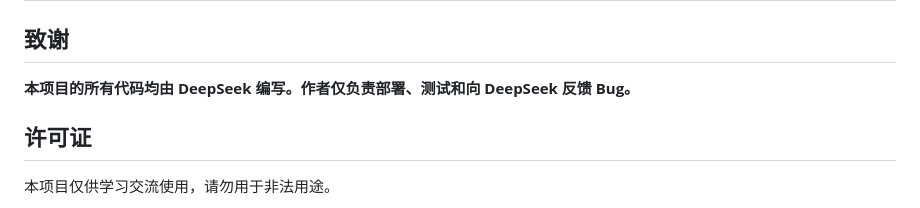
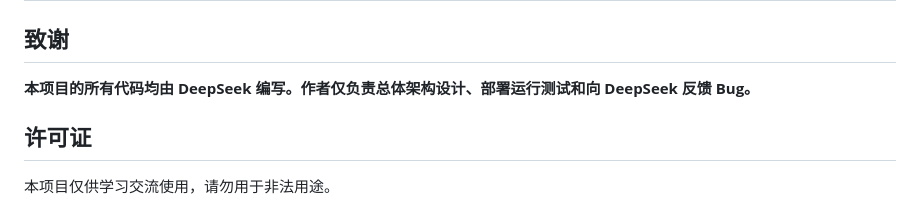
Before and after one commit to zhiliaoya/p2p-share, a Markdown page: README.md, the part around the change. Rendered like a GitHub page.

```diff
--- a/README.md
+++ b/README.md
@@ -260,7 +260,7 @@ A: 程序会自动检测访问设备的 User-Agent，PC 浏览器返回 `index.h
 
 ## 致谢
 
-**本项目的所有代码均由 DeepSeek 编写。作者仅负责部署、测试和向 DeepSeek 反馈 Bug。**
+**本项目的所有代码均由 DeepSeek 编写。作者仅负责总体架构设计、部署运行测试和向 DeepSeek 反馈 Bug。**
 
 ## 许可证
 
```
